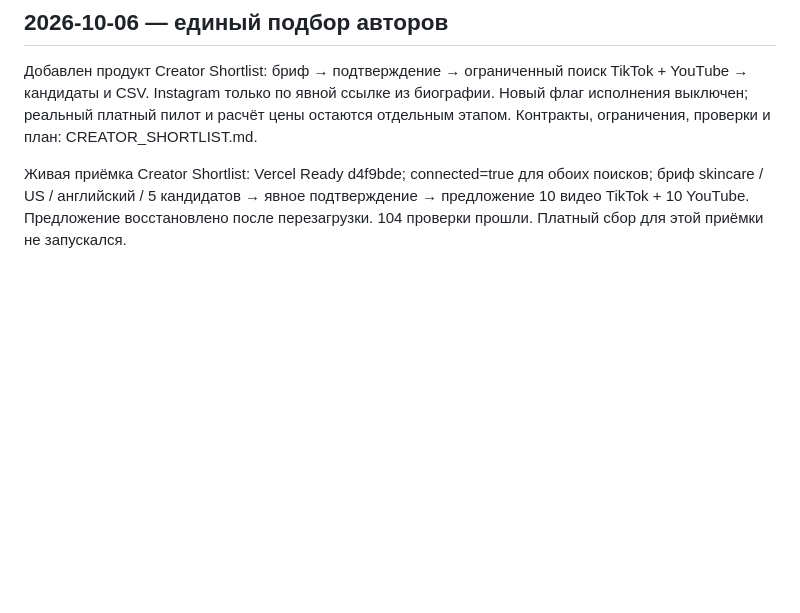
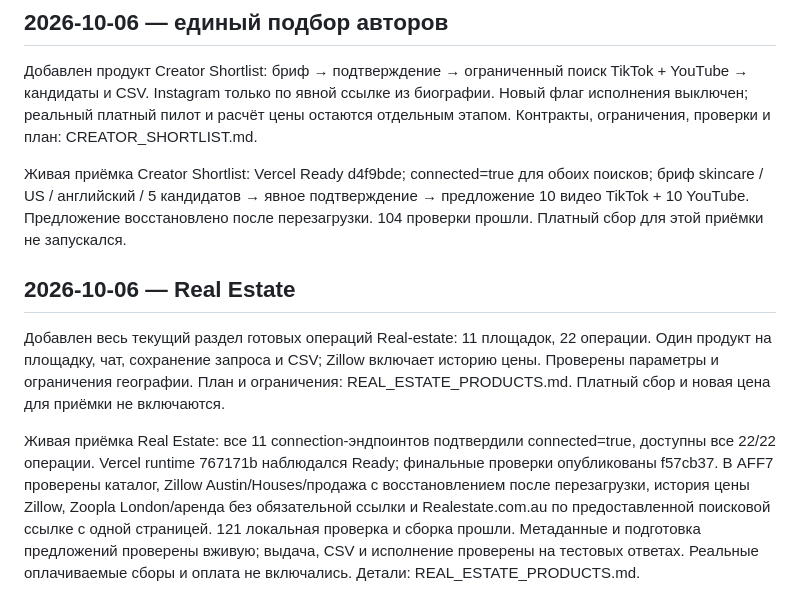
Before and after one commit to affsiw7/Affsiwen-platform, a Markdown page: docs/PROJECT_LOG.md, the part around the change. GitHub-like rendering; blank space fills up the shorter version.

Commit message:
Document Real Estate connections and live acceptance

```diff
--- a/docs/PROJECT_LOG.md
+++ b/docs/PROJECT_LOG.md
@@ -229,3 +229,10 @@ Verified official paid offers from Modash, Brand24, Metricool and SparkToro, plu
 Добавлен продукт Creator Shortlist: бриф → подтверждение → ограниченный поиск TikTok + YouTube → кандидаты и CSV. Instagram только по явной ссылке из биографии. Новый флаг исполнения выключен; реальный платный пилот и расчёт цены остаются отдельным этапом. Контракты, ограничения, проверки и план: CREATOR_SHORTLIST.md.
 
 Живая приёмка Creator Shortlist: Vercel Ready d4f9bde; connected=true для обоих поисков; бриф skincare / US / английский / 5 кандидатов → явное подтверждение → предложение 10 видео TikTok + 10 YouTube. Предложение восстановлено после перезагрузки. 104 проверки прошли. Платный сбор для этой приёмки не запускался.
+
+## 2026-10-06 — Real Estate
+
+Добавлен весь текущий раздел готовых операций Real-estate: 11 площадок, 22 операции. Один продукт на площадку, чат, сохранение запроса и CSV; Zillow включает историю цены. Проверены параметры и ограничения географии. План и ограничения: REAL_ESTATE_PRODUCTS.md. Платный сбор и новая цена для приёмки не включаются.
+
+
+Живая приёмка Real Estate: все 11 connection-эндпоинтов подтвердили connected=true, доступны все 22/22 операции. Vercel runtime 767171b наблюдался Ready; финальные проверки опубликованы f57cb37. В AFF7 проверены каталог, Zillow Austin/Houses/продажа с восстановлением после перезагрузки, история цены Zillow, Zoopla London/аренда без обязательной ссылки и Realestate.com.au по предоставленной поисковой ссылке с одной страницей. 121 локальная проверка и сборка прошли. Метаданные и подготовка предложений проверены вживую; выдача, CSV и исполнение проверены на тестовых ответах. Реальные оплачиваемые сборы и оплата не включались. Детали: REAL_ESTATE_PRODUCTS.md.
```
Also changed, not shown: docs/REAL_ESTATE_PRODUCTS.md (added, +67 -0 lines).
